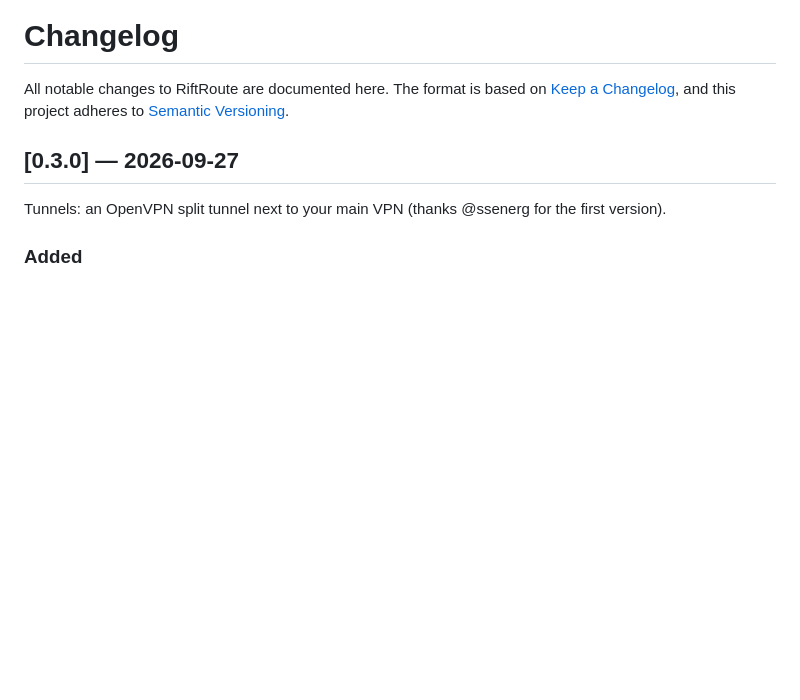
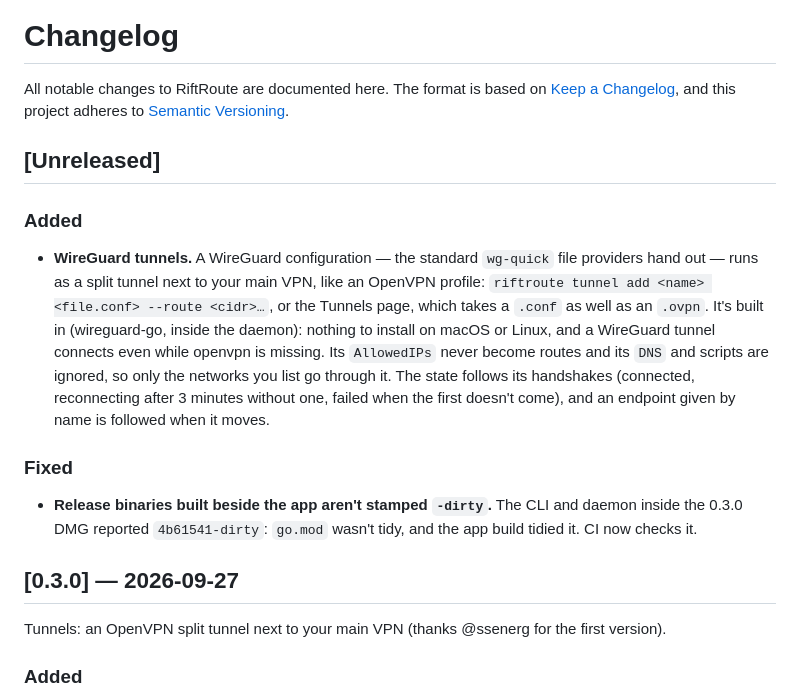
Before and after one commit to Amirhat/riftroute, a Markdown page: CHANGELOG.md, the part around the change. Drawn GitHub-style; blank space fills up the shorter version.

```diff
--- a/CHANGELOG.md
+++ b/CHANGELOG.md
@@ -3,6 +3,25 @@
 All notable changes to RiftRoute are documented here. The format is based on
 [Keep a Changelog](https://keepachangelog.com/en/1.1.0/), and this project
 adheres to [Semantic Versioning](https://semver.org/spec/v2.0.0.html).
+
+## [Unreleased]
+
+### Added
+- **WireGuard tunnels.** A WireGuard configuration — the standard `wg-quick`
+  file providers hand out — runs as a split tunnel next to your main VPN, like
+  an OpenVPN profile: `riftroute tunnel add <name> <file.conf> --route <cidr>…`,
+  or the Tunnels page, which takes a `.conf` as well as an `.ovpn`. It's built
+  in (wireguard-go, inside the daemon): nothing to install on macOS or Linux,
+  and a WireGuard tunnel connects even while openvpn is missing. Its
+  `AllowedIPs` never become routes and its `DNS` and scripts are ignored, so
+  only the networks you list go through it. The state follows its handshakes
+  (connected, reconnecting after 3 minutes without one, failed when the first
+  doesn't come), and an endpoint given by name is followed when it moves.
+
+### Fixed
+- **Release binaries built beside the app aren't stamped `-dirty`.** The CLI
+  and daemon inside the 0.3.0 DMG reported `4b61541-dirty`: `go.mod` wasn't
+  tidy, and the app build tidied it. CI now checks it.
 
 ## [0.3.0] — 2026-09-27
 
```
Also changed, not shown: README.md (+51 -10 lines), docs/tunnels-wireguard.md (+25 -4 lines).
